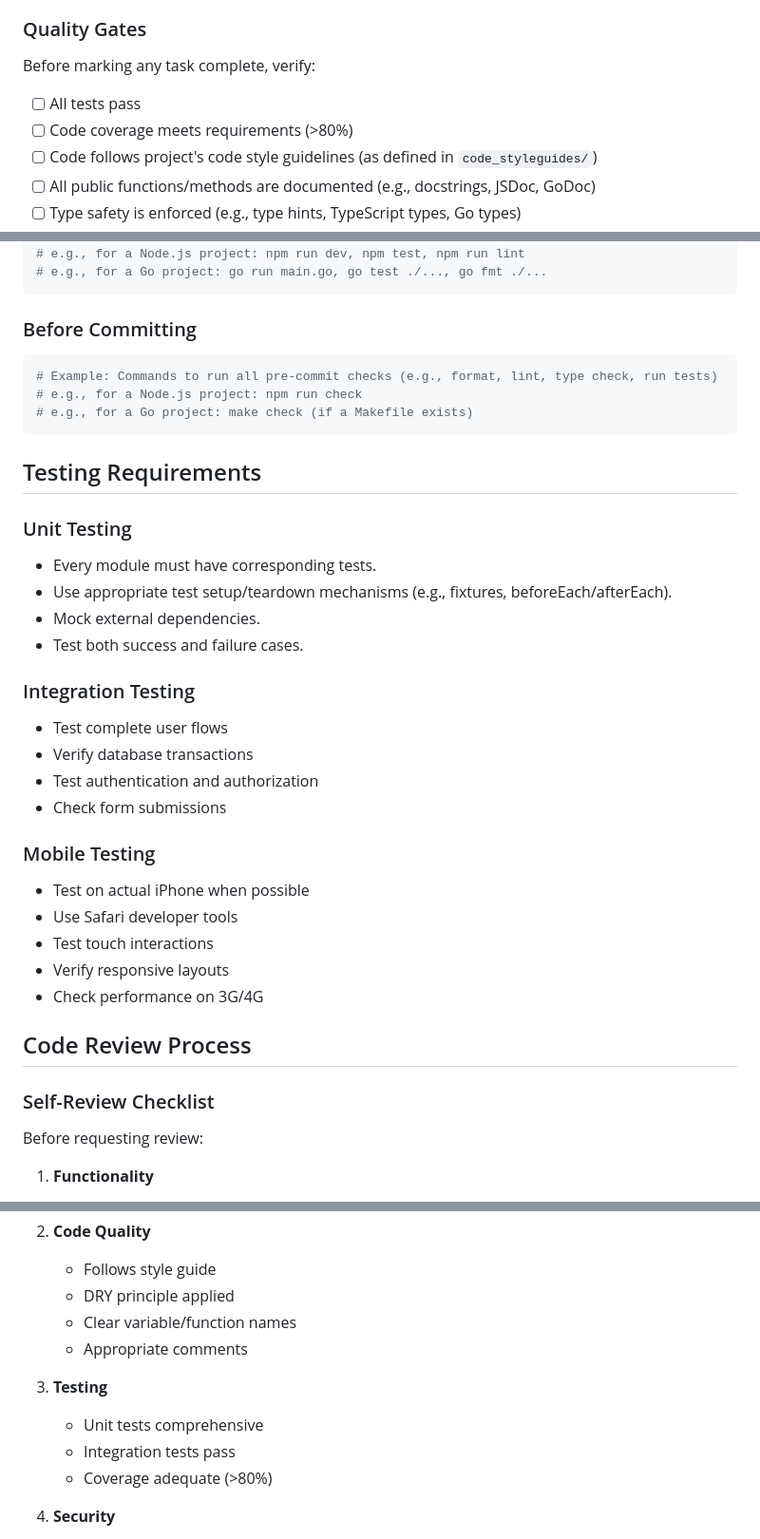
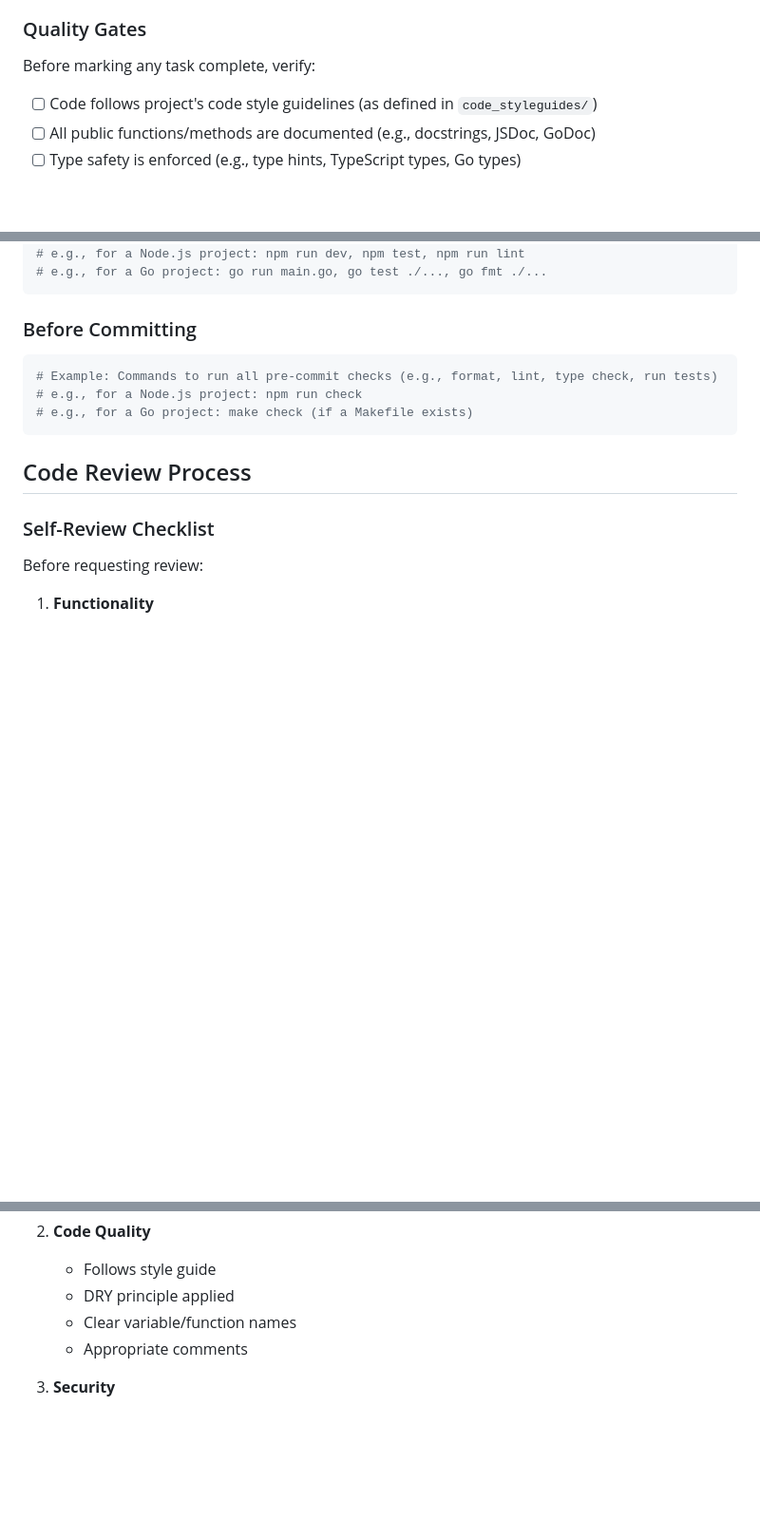
Before and after one commit to LitFill/pembimbing-andalus, a Markdown page: conductor/workflow.md, 3 parts joined by grey strips. Shown at 95% size. Rendered like a GitHub page; blank space fills up the shorter version.

Commit message:
fix(conductor): Simplify TDD and coverage requirements in workflow

````diff
--- a/conductor/workflow.md
+++ b/conductor/workflow.md
@@ -138,8 +108,6 @@ All tasks follow a strict lifecycle:
 
 Before marking any task complete, verify:
 
-- [ ] All tests pass
-- [ ] Code coverage meets requirements (>80%)
 - [ ] Code follows project's code style guidelines (as defined in `code_styleguides/`)
 - [ ] All public functions/methods are documented (e.g., docstrings, JSDoc, GoDoc)
 - [ ] Type safety is enforced (e.g., type hints, TypeScript types, Go types)
@@ -173,27 +141,6 @@ Before marking any task complete, verify:
 # e.g., for a Go project: make check (if a Makefile exists)
 ```
 
-## Testing Requirements
-
-### Unit Testing
-- Every module must have corresponding tests.
-- Use appropriate test setup/teardown mechanisms (e.g., fixtures, beforeEach/afterEach).
-- Mock external dependencies.
-- Test both success and failure cases.
-
-### Integration Testing
-- Test complete user flows
-- Verify database transactions
-- Test authentication and authorization
-- Check form submissions
-
-### Mobile Testing
-- Test on actual iPhone when possible
-- Use Safari developer tools
-- Test touch interactions
-- Verify responsive layouts
-- Check performance on 3G/4G
-
 ## Code Review Process
 
 ### Self-Review Checklist
@@ -209,11 +156,6 @@ Before requesting review:
    - DRY principle applied
    - Clear variable/function names
    - Appropriate comments
-
-3. **Testing**
-   - Unit tests comprehensive
-   - Integration tests pass
-   - Coverage adequate (>80%)
 
 4. **Security**
    - No hardcoded secrets
````
Also changed, not shown: other parts of conductor/workflow.md (+2 -40 lines).
